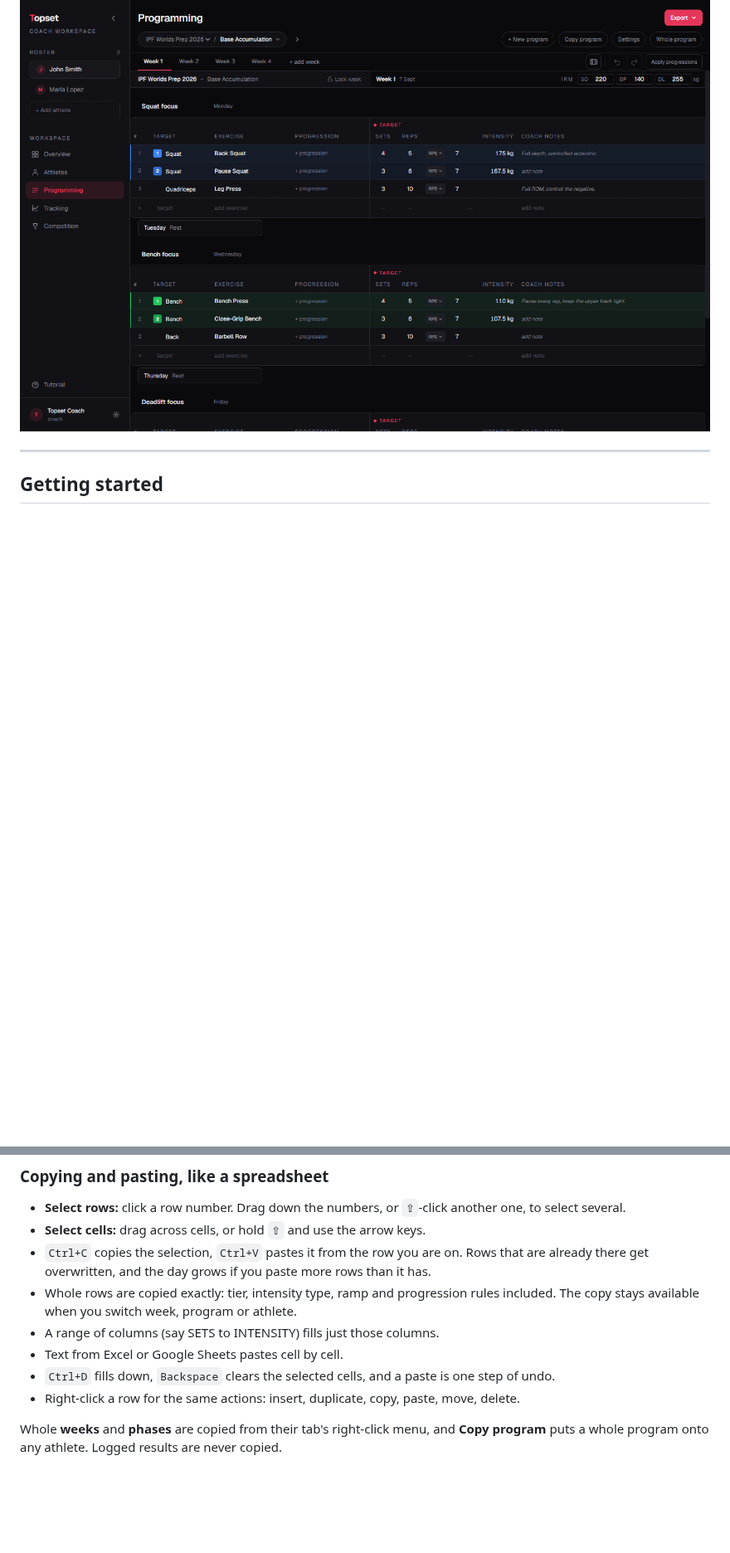
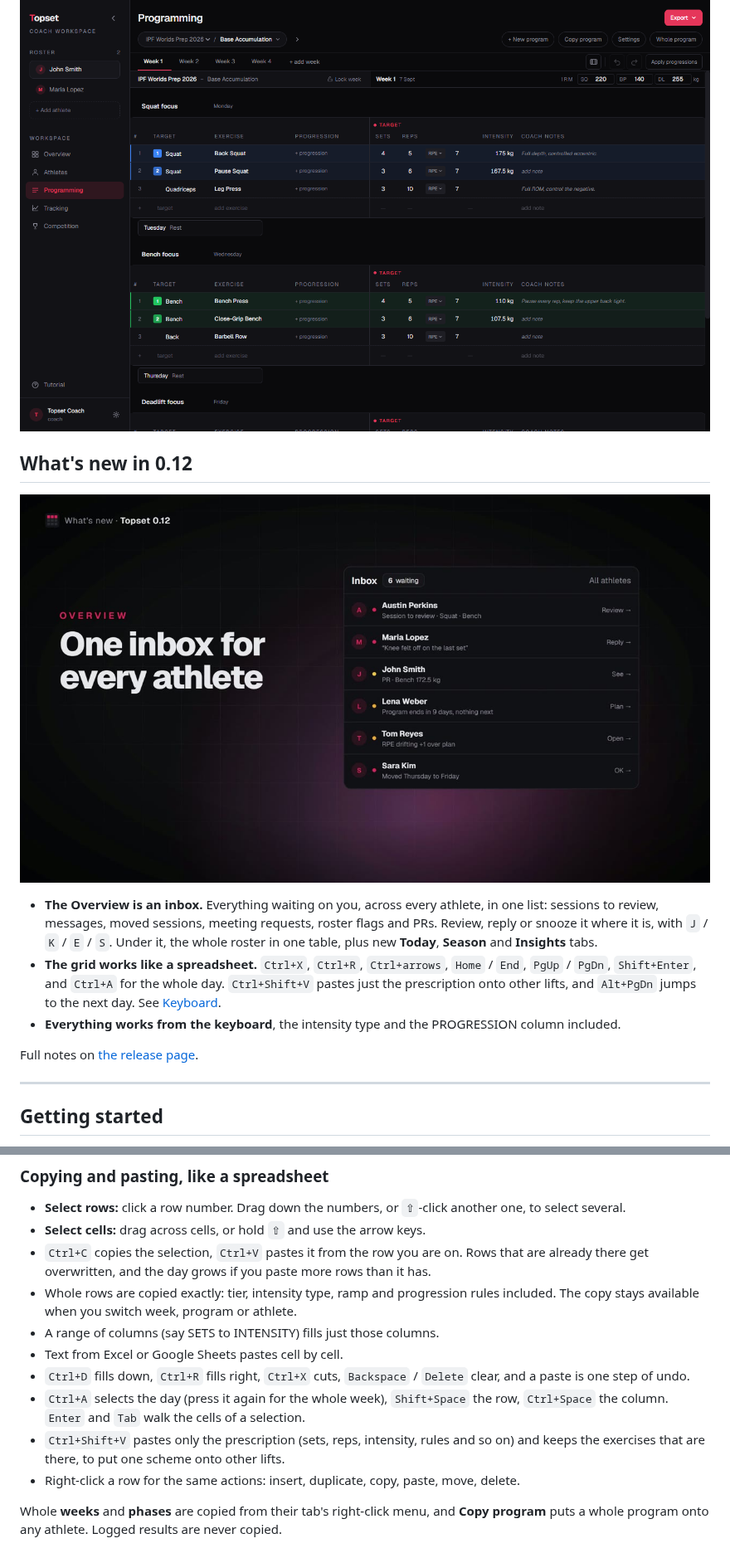
Before and after one commit to Florian-Stronck/topset, a Markdown page: README.md, 2 parts joined by grey strips. Shown at 83% size. Rendered like a GitHub page; pictures changed too: docs/videos/whats-new-0.12.jpg (added); blank space fills up the shorter version.

Commit message:
Topset 0.12.0: what's new in the README, with a short video

```diff
--- a/README.md
+++ b/README.md
@@ -7,6 +7,16 @@ Topset runs as a desktop app (**Topset.exe**, Windows). Everything you write sta
 Available in English, Deutsch, Français and Lëtzebuergesch (**Settings → App → Language**).
 
 ![The programming grid: a week of squat, bench and deadlift sessions with target weights calculated from the 1RMs](docs/screenshots/programming.png)
+
+## What's new in 0.12
+
+[![What's new in Topset 0.12 (48 s video): the Overview inbox and the grid's spreadsheet keys](docs/videos/whats-new-0.12.jpg)](docs/videos/whats-new-0.12.mp4)
+
+- **The Overview is an inbox.** Everything waiting on you, across every athlete, in one list: sessions to review, messages, moved sessions, meeting requests, roster flags and PRs. Review, reply or snooze it where it is, with `J` / `K` / `E` / `S`. Under it, the whole roster in one table, plus new **Today**, **Season** and **Insights** tabs.
+- **The grid works like a spreadsheet.** `Ctrl+X`, `Ctrl+R`, `Ctrl+arrows`, `Home` / `End`, `PgUp` / `PgDn`, `Shift+Enter`, and `Ctrl+A` for the whole day. `Ctrl+Shift+V` pastes just the prescription onto other lifts, and `Alt+PgDn` jumps to the next day. See [Keyboard](#keyboard).
+- **Everything works from the keyboard**, the intensity type and the PROGRESSION column included.
+
+Full notes on [the release page](https://github.com/Florian-Stronck/topset/releases/tag/v0.12.0).
 
 ---
 
@@ -86,7 +98,9 @@ A **program** is one whole plan ("Nationals Prep"). It is made of **phases** ("V
 - Whole rows are copied exactly: tier, intensity type, ramp and progression rules included. The copy stays available when you switch week, program or athlete.
 - A range of columns (say SETS to INTENSITY) fills just those columns.
 - Text from Excel or Google Sheets pastes cell by cell.
-- `Ctrl+D` fills down, `Backspace` clears the selected cells, and a paste is one step of undo.
+- `Ctrl+D` fills down, `Ctrl+R` fills right, `Ctrl+X` cuts, `Backspace` / `Delete` clear, and a paste is one step of undo.
+- `Ctrl+A` selects the day (press it again for the whole week), `Shift+Space` the row, `Ctrl+Space` the column. `Enter` and `Tab` walk the cells of a selection.
+- `Ctrl+Shift+V` pastes only the prescription (sets, reps, intensity, rules and so on) and keeps the exercises that are there, to put one scheme onto other lifts.
 - Right-click a row for the same actions: insert, duplicate, copy, paste, move, delete.
 
 Whole **weeks** and **phases** are copied from their tab's right-click menu, and **Copy program** puts a whole program onto any athlete. Logged results are never copied.
```
Also changed, not shown: other parts of README.md (+14 -4 lines), 1 other file.
